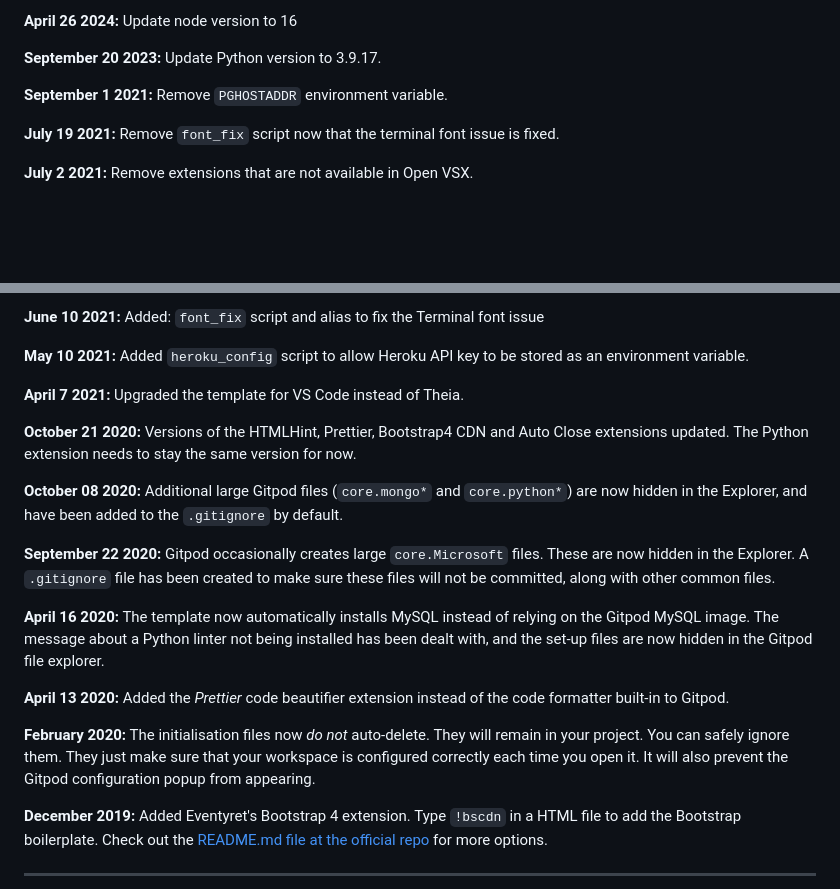
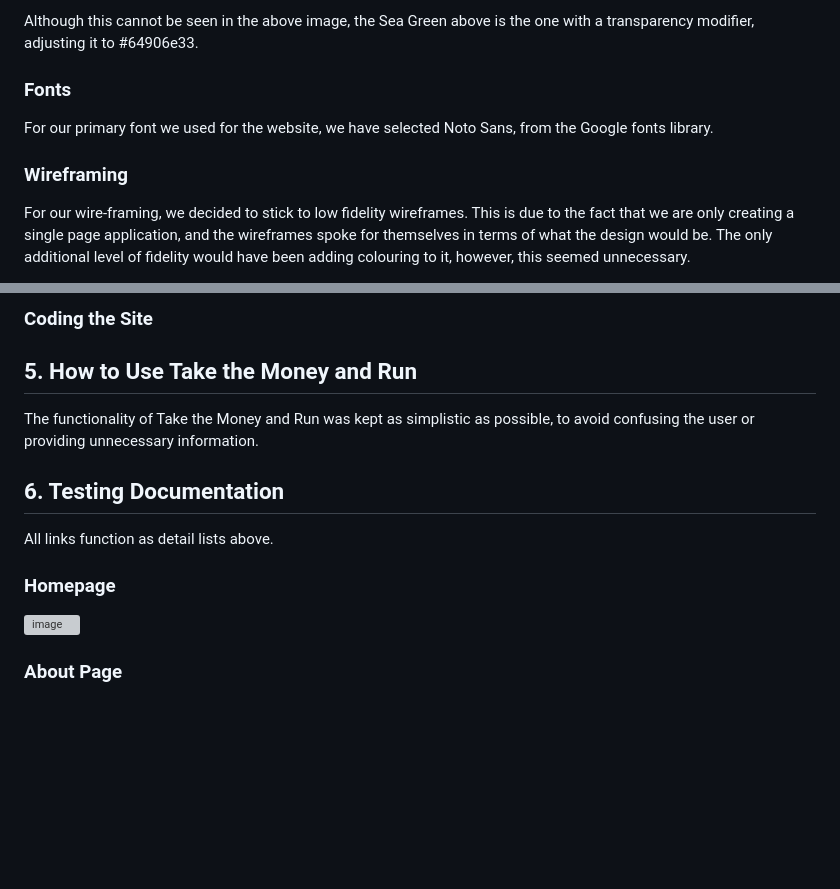
Before and after one commit to LO-CI24/Hackathon-2, a Markdown page: README.md, 2 parts joined by grey strips. Drawn GitHub-style; blank space fills up the shorter version; grey boxes are pictures that could not be loaded.

```diff
--- a/README.md
+++ b/README.md
@@ -61,11 +62,11 @@ We continually tweak and adjust this template to help give you the best experien
 
-**April 26 2024:** Update node version to 16
+Although this cannot be seen in the above image, the Sea Green above is the one with a transparency modifier, adjusting it to #64906e33.
 
-**September 20 2023:** Update Python version to 3.9.17.
+### Fonts
 
-**September 1 2021:** Remove `PGHOSTADDR` environment variable.
+For our primary font we used for the website, we have selected Noto Sans, from the Google fonts library.
 
-**July 19 2021:** Remove `font_fix` script now that the terminal font issue is fixed.
+### Wireframing
 
-**July 2 2021:** Remove extensions that are not available in Open VSX.
+For our wire-framing, we decided to stick to low fidelity wireframes. This is due to the fact that we are only creating a single page application, and the wireframes spoke for themselves in terms of what the design would be. The only additional level of fidelity would have been adding colouring to it, however, this seemed unnecessary.
 
@@ -73,23 +74,20 @@ We continually tweak and adjust this template to help give you the best experien
 
-**June 10 2021:** Added: `font_fix` script and alias to fix the Terminal font issue
+### Coding the Site
 
-**May 10 2021:** Added `heroku_config` script to allow Heroku API key to be stored as an environment variable.
 
-**April 7 2021:** Upgraded the template for VS Code instead of Theia.
 
-**October 21 2020:** Versions of the HTMLHint, Prettier, Bootstrap4 CDN and Auto Close extensions updated. The Python extension needs to stay the same version for now.
+##  5. How to Use Take the Money and Run
 
-**October 08 2020:** Additional large Gitpod files (`core.mongo*` and `core.python*`) are now hidden in the Explorer, and have been added to the `.gitignore` by default.
+The functionality of Take the Money and Run was kept as simplistic as possible, to avoid confusing the user or providing unnecessary information.
 
-**September 22 2020:** Gitpod occasionally creates large `core.Microsoft` files. These are now hidden in the Explorer. A `.gitignore` file has been created to make sure these files will not be committed, along with other common files.
 
-**April 16 2020:** The template now automatically installs MySQL instead of relying on the Gitpod MySQL image. The message about a Python linter not being installed has been dealt with, and the set-up files are now hidden in the Gitpod file explorer.
+##  6. Testing Documentation
 
-**April 13 2020:** Added the _Prettier_ code beautifier extension instead of the code formatter built-in to Gitpod.
+All links function as detail lists above.
 
-**February 2020:** The initialisation files now _do not_ auto-delete. They will remain in your project. You can safely ignore them. They just make sure that your workspace is configured correctly each time you open it. It will also prevent the Gitpod configuration popup from appearing.
+### Homepage
 
-**December 2019:** Added Eventyret's Bootstrap 4 extension. Type `!bscdn` in a HTML file to add the Bootstrap boilerplate. Check out the <a href="https://github.com/Eventyret/vscode-bcdn" target="_blank">README.md file at the official repo</a> for more options.
+![image](https://github.com/maria-grozova/Celebrating-Diversity/assets/139562112/ec97d196-f796-4167-9de9-369acd43bbde)
 
-------
+### About Page
 
```
Also changed, not shown: other parts of README.md (+110 -58 lines).
